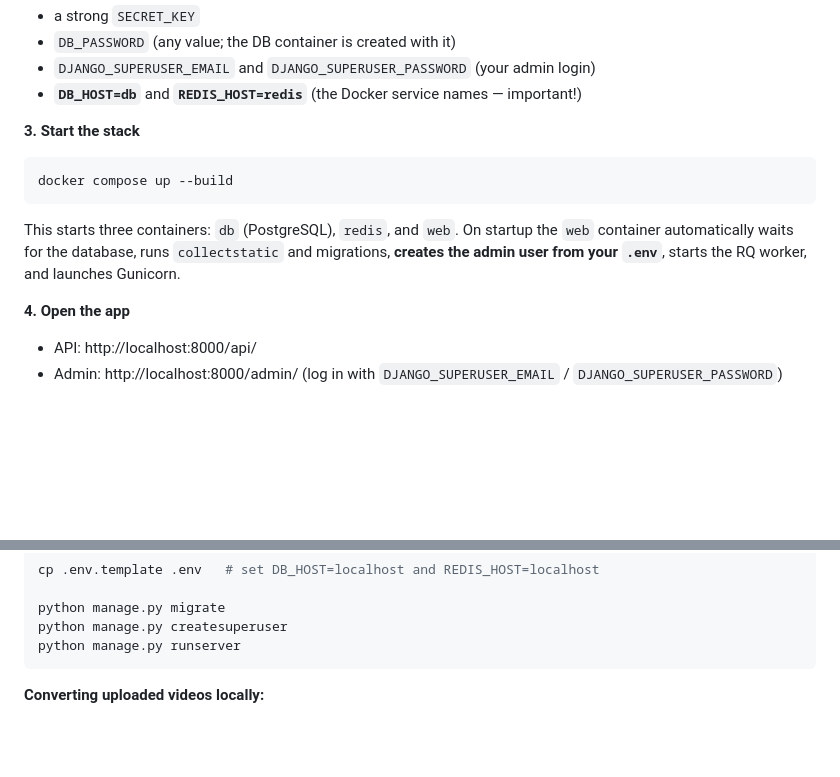
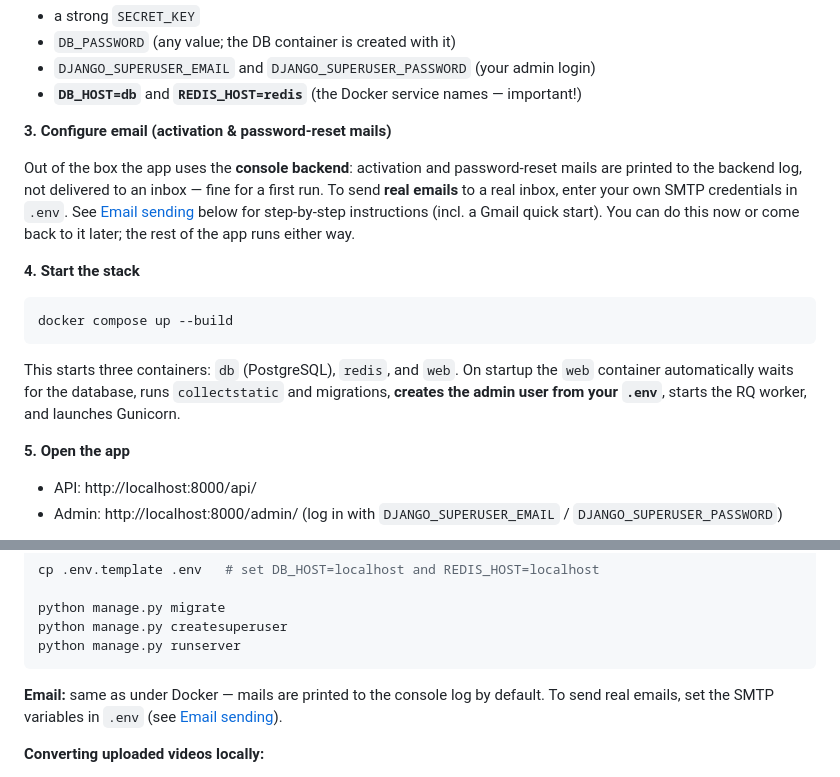
Before and after one commit to lucas-hmchr/videoflix, a Markdown page: README.md, 2 parts joined by grey strips. GitHub-like rendering; blank space fills up the shorter version.

Commit message:
update: readme setup instructions include email setup

````diff
--- a/README.md
+++ b/README.md
@@ -72,7 +72,16 @@ Edit `.env` and set at least:
 - `DJANGO_SUPERUSER_EMAIL` and `DJANGO_SUPERUSER_PASSWORD` (your admin login)
 - **`DB_HOST=db`** and **`REDIS_HOST=redis`** (the Docker service names — important!)
 
-**3. Start the stack**
+**3. Configure email (activation & password-reset mails)**
+
+Out of the box the app uses the **console backend**: activation and password-reset
+mails are printed to the backend log, not delivered to an inbox — fine for a first
+run. To send **real emails** to a real inbox, enter your own SMTP credentials in
+`.env`. See [Email sending](#email-sending-activation--password-reset) below for
+step-by-step instructions (incl. a Gmail quick start). You can do this now or come
+back to it later; the rest of the app runs either way.
+
+**4. Start the stack**
 ```bash
 docker compose up --build
 ```
@@ -81,7 +90,7 @@ This starts three containers: `db` (PostgreSQL), `redis`, and `web`. On startup
 migrations, **creates the admin user from your `.env`**, starts the RQ worker, and
 launches Gunicorn.
 
-**4. Open the app**
+**5. Open the app**
 - API:   http://localhost:8000/api/
 - Admin: http://localhost:8000/admin/ (log in with `DJANGO_SUPERUSER_EMAIL` / `DJANGO_SUPERUSER_PASSWORD`)
 
@@ -123,6 +132,10 @@ python manage.py migrate
 python manage.py createsuperuser
 python manage.py runserver
 ```
+
+**Email:** same as under Docker — mails are printed to the console log by default.
+To send real emails, set the SMTP variables in `.env`
+(see [Email sending](#email-sending-activation--password-reset)).
 
 **Converting uploaded videos locally:**
 - **With Redis running:** start a worker in a separate terminal —
````
